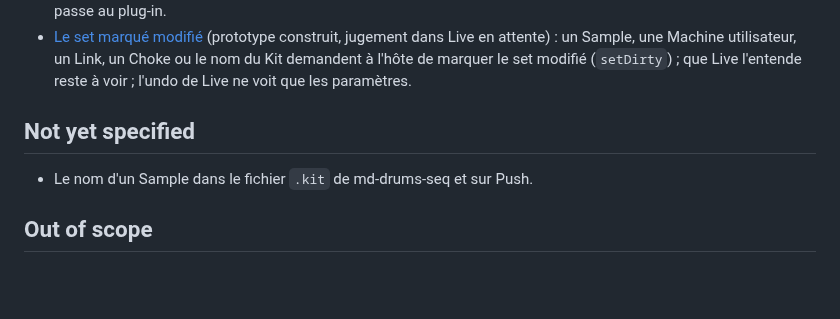
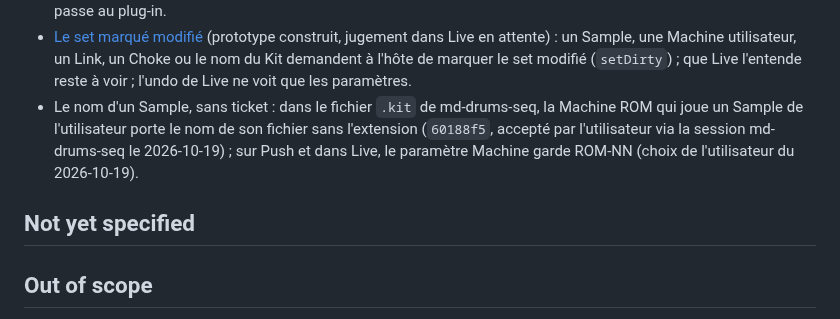
Before and after one commit to c0remusic/MModule, a Markdown page: .scratch/md-drums-samples/map.md, the part around the change. Drawn GitHub-style; blank space fills up the shorter version.

Commit message:
Record on both maps what Push and the Kit file show for a user's Sample or User Machine
The user chose on 2026-10-19 that Push and Live keep showing ROM-NN and USR-NN for the Machine parameter; the Kit file
md-drums-seq reads names a ROM Machine after the user's Sample since 60188f5. The Samples map records both, and the User
Machines map keeps only a User Machine's parameters on Push open.

```diff
--- a/.scratch/md-drums-samples/map.md
+++ b/.scratch/md-drums-samples/map.md
@@ -68,10 +68,12 @@ Windows (macOS construit par la CI, pas vérifié à la main). Pas de tag.
 - [Le set marqué modifié](issues/11-set-marque-modifie.md) (prototype construit, jugement dans Live en attente) : un
   Sample, une Machine utilisateur, un Link, un Choke ou le nom du Kit demandent à l'hôte de marquer le set modifié
   (`setDirty`) ; que Live l'entende reste à voir ; l'undo de Live ne voit que les paramètres.
+- Le nom d'un Sample, sans ticket : dans le fichier `.kit` de md-drums-seq, la Machine ROM qui joue un Sample de
+  l'utilisateur porte le nom de son fichier sans l'extension (`60188f5`, accepté par l'utilisateur via la session
+  md-drums-seq le 2026-10-19) ; sur Push et dans Live, le paramètre Machine garde ROM-NN (choix de l'utilisateur du
+  2026-10-19).
 
 ## Not yet specified
-
-- Le nom d'un Sample dans le fichier `.kit` de md-drums-seq et sur Push.
 
 ## Out of scope
 
```
Also changed, not shown: .scratch/user-machines/map.md (+1 -1 lines).
